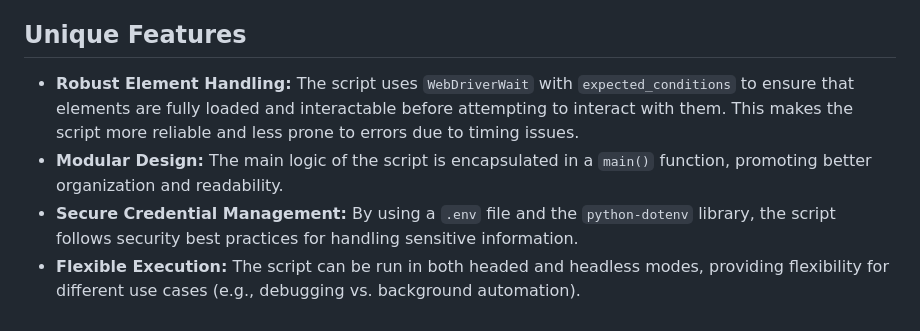
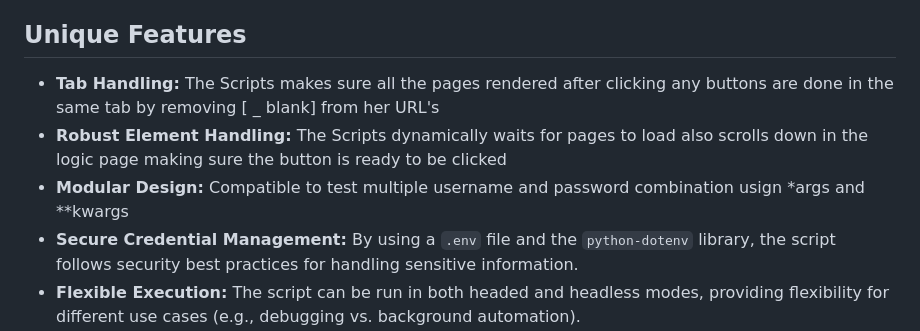
Before and after one commit to Priyanshdiwan/interviewio_automation, a Markdown page: README.md, the part around the change. Drawn GitHub-style.

```diff
--- a/README.md
+++ b/README.md
@@ -22,9 +22,9 @@ This project is a Python-based Selenium script designed to automate interactions
 * **Clear Output:** The script provides informative output to the console, indicating the steps it's performing.
 
 ## Unique Features
-
-* **Robust Element Handling:** The script uses `WebDriverWait` with `expected_conditions` to ensure that elements are fully loaded and interactable before attempting to interact with them. This makes the script more reliable and less prone to errors due to timing issues.
-* **Modular Design:** The main logic of the script is encapsulated in a `main()` function, promoting better organization and readability.
+* **Tab Handling:** The Scripts makes sure all the pages rendered after clicking any buttons are done in the same tab by removing [ _ blank] from her URL's
+* **Robust Element Handling:** The Scripts dynamically waits for pages to load also scrolls down in the logic page making sure the button is ready to be clicked
+* **Modular Design:** Compatible to test multiple username and password combination usign *args and **kwargs
 * **Secure Credential Management:** By using a `.env` file and the `python-dotenv` library, the script follows security best practices for handling sensitive information.
 * **Flexible Execution:** The script can be run in both headed and headless modes, providing flexibility for different use cases (e.g., debugging vs. background automation).
 * **Detailed Logging:** The script includes print statements to log its actions, which can be helpful for debugging and understanding the script's execution flow.
```
